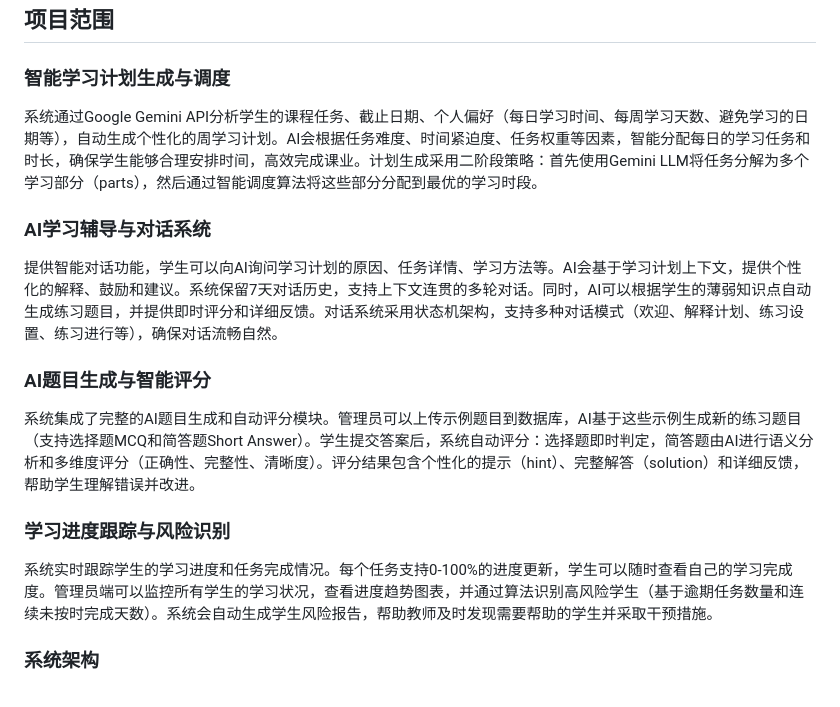
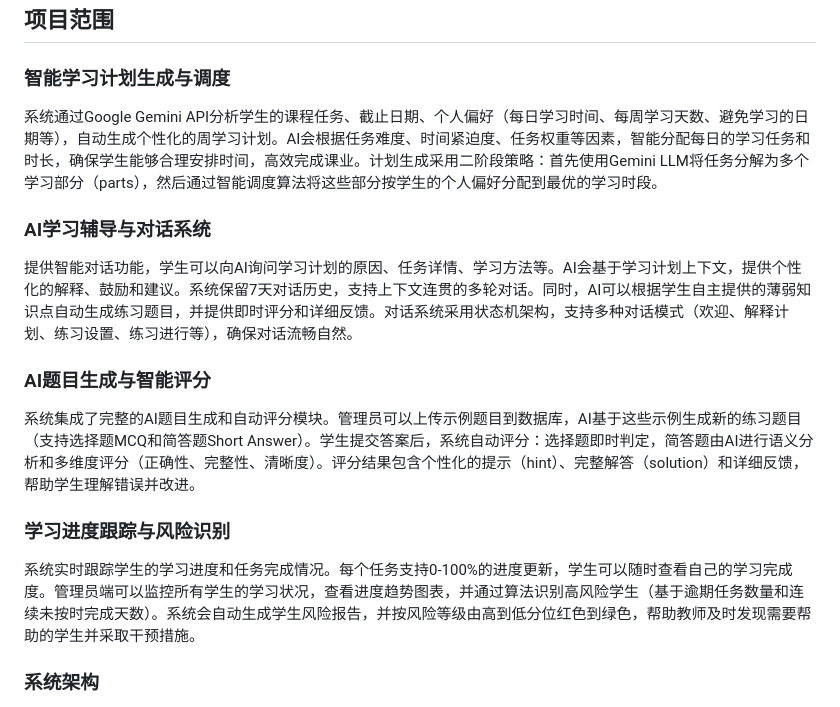
Before and after one commit to unsw-cse-comp99-3900/capstone-project-25t3-9900-h11b-donut, a Markdown page: README_new.md, the part around the change. Drawn GitHub-style.

```diff
--- a/README_new.md
+++ b/README_new.md
@@ -7,13 +7,13 @@
 ---
 ## 项目范围
 ### 智能学习计划生成与调度
-系统通过Google Gemini API分析学生的课程任务、截止日期、个人偏好（每日学习时间、每周学习天数、避免学习的日期等），自动生成个性化的周学习计划。AI会根据任务难度、时间紧迫度、任务权重等因素，智能分配每日的学习任务和时长，确保学生能够合理安排时间，高效完成课业。计划生成采用二阶段策略：首先使用Gemini LLM将任务分解为多个学习部分（parts），然后通过智能调度算法将这些部分分配到最优的学习时段。
+系统通过Google Gemini API分析学生的课程任务、截止日期、个人偏好（每日学习时间、每周学习天数、避免学习的日期等），自动生成个性化的周学习计划。AI会根据任务难度、时间紧迫度、任务权重等因素，智能分配每日的学习任务和时长，确保学生能够合理安排时间，高效完成课业。计划生成采用二阶段策略：首先使用Gemini LLM将任务分解为多个学习部分（parts），然后通过智能调度算法将这些部分按学生的个人偏好分配到最优的学习时段。
 ### AI学习辅导与对话系统
-提供智能对话功能，学生可以向AI询问学习计划的原因、任务详情、学习方法等。AI会基于学习计划上下文，提供个性化的解释、鼓励和建议。系统保留7天对话历史，支持上下文连贯的多轮对话。同时，AI可以根据学生的薄弱知识点自动生成练习题目，并提供即时评分和详细反馈。对话系统采用状态机架构，支持多种对话模式（欢迎、解释计划、练习设置、练习进行等），确保对话流畅自然。
+提供智能对话功能，学生可以向AI询问学习计划的原因、任务详情、学习方法等。AI会基于学习计划上下文，提供个性化的解释、鼓励和建议。系统保留7天对话历史，支持上下文连贯的多轮对话。同时，AI可以根据学生自主提供的薄弱知识点自动生成练习题目，并提供即时评分和详细反馈。对话系统采用状态机架构，支持多种对话模式（欢迎、解释计划、练习设置、练习进行等），确保对话流畅自然。
 ### AI题目生成与智能评分
 系统集成了完整的AI题目生成和自动评分模块。管理员可以上传示例题目到数据库，AI基于这些示例生成新的练习题目（支持选择题MCQ和简答题Short Answer）。学生提交答案后，系统自动评分：选择题即时判定，简答题由AI进行语义分析和多维度评分（正确性、完整性、清晰度）。评分结果包含个性化的提示（hint）、完整解答（solution）和详细反馈，帮助学生理解错误并改进。
 ### 学习进度跟踪与风险识别
-系统实时跟踪学生的学习进度和任务完成情况。每个任务支持0-100%的进度更新，学生可以随时查看自己的学习完成度。管理员端可以监控所有学生的学习状况，查看进度趋势图表，并通过算法识别高风险学生（基于逾期任务数量和连续未按时完成天数）。系统会自动生成学生风险报告，帮助教师及时发现需要帮助的学生并采取干预措施。
+系统实时跟踪学生的学习进度和任务完成情况。每个任务支持0-100%的进度更新，学生可以随时查看自己的学习完成度。管理员端可以监控所有学生的学习状况，查看进度趋势图表，并通过算法识别高风险学生（基于逾期任务数量和连续未按时完成天数）。系统会自动生成学生风险报告，并按风险等级由高到低分位红色到绿色，帮助教师及时发现需要帮助的学生并采取干预措施。
 ### 系统架构
 后端采用Django 5.2.7 + Django REST Framework构建RESTful API架构，使用MySQL数据库（生产环境）或SQLite（开发环境）进行数据持久化存储。前端基于React 19 + TypeScript 5.9 + Vite 7构建现代化单页应用，采用Zustand进行轻量级状态管理，使用Recharts进行数据可视化。系统支持Docker容器化部署，通过docker-compose orchestration实现前后端服务的一键启动。采用Nginx作为反向代理服务器，处理静态文件服务和API请求转发。
 
```
